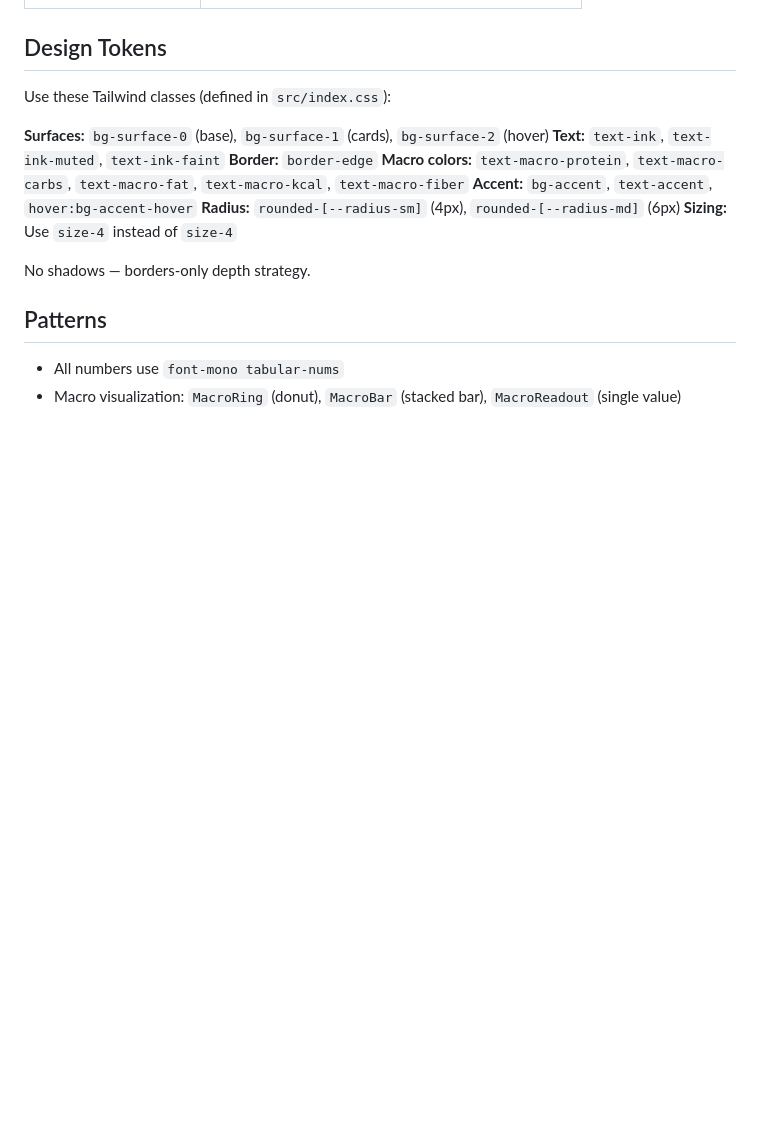
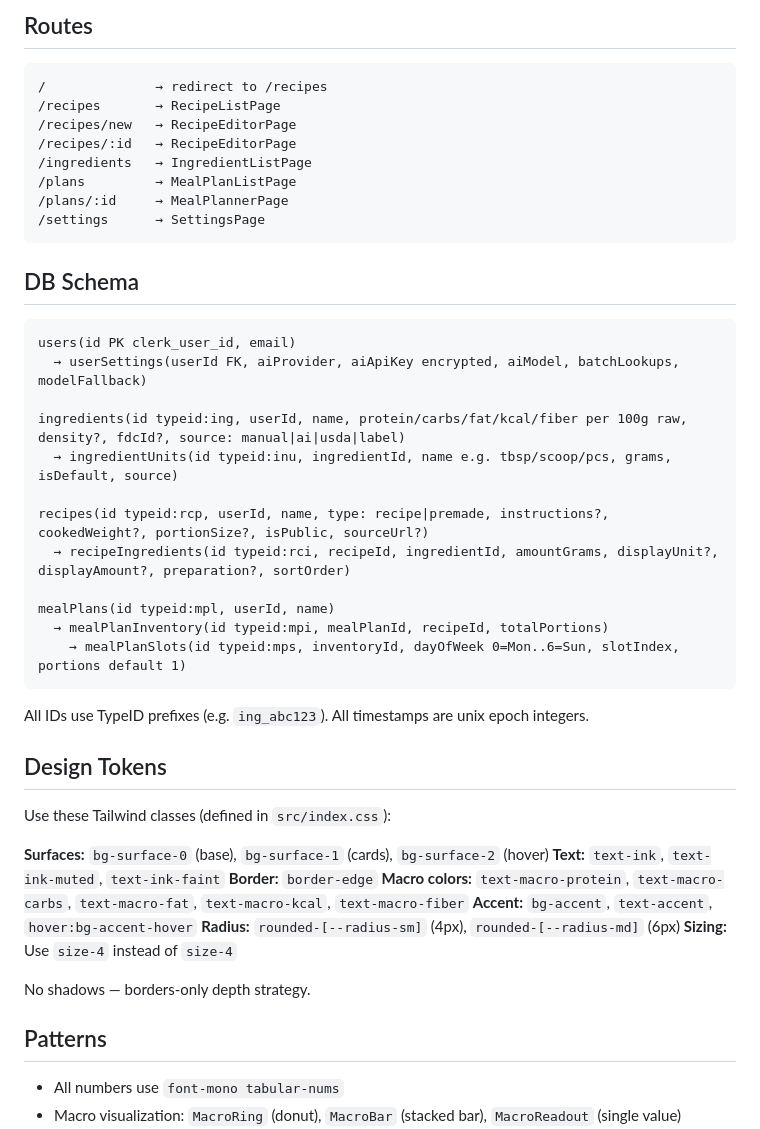
Before and after one commit to hyldmo/macromaxxing, a Markdown page: CLAUDE.md, the part around one of its changes. Drawn GitHub-style; blank space fills up the shorter version.

````diff
--- a/CLAUDE.md
+++ b/CLAUDE.md
@@ -63,3 +115,34 @@ VITE_CLERK_PUBLISHABLE_KEY=pk_test_...
+## Routes
+
+```
+/              → redirect to /recipes
+/recipes       → RecipeListPage
+/recipes/new   → RecipeEditorPage
+/recipes/:id   → RecipeEditorPage
+/ingredients   → IngredientListPage
+/plans         → MealPlanListPage
+/plans/:id     → MealPlannerPage
+/settings      → SettingsPage
+```
+
+## DB Schema
+
+```
+users(id PK clerk_user_id, email)
+  → userSettings(userId FK, aiProvider, aiApiKey encrypted, aiModel, batchLookups, modelFallback)
+
+ingredients(id typeid:ing, userId, name, protein/carbs/fat/kcal/fiber per 100g raw, density?, fdcId?, source: manual|ai|usda|label)
+  → ingredientUnits(id typeid:inu, ingredientId, name e.g. tbsp/scoop/pcs, grams, isDefault, source)
+
+recipes(id typeid:rcp, userId, name, type: recipe|premade, instructions?, cookedWeight?, portionSize?, isPublic, sourceUrl?)
+  → recipeIngredients(id typeid:rci, recipeId, ingredientId, amountGrams, displayUnit?, displayAmount?, preparation?, sortOrder)
+
+mealPlans(id typeid:mpl, userId, name)
+  → mealPlanInventory(id typeid:mpi, mealPlanId, recipeId, totalPortions)
+    → mealPlanSlots(id typeid:mps, inventoryId, dayOfWeek 0=Mon..6=Sun, slotIndex, portions default 1)
+```
+
+All IDs use TypeID prefixes (e.g. `ing_abc123`). All timestamps are unix epoch integers.
 
 ## Design Tokens
 
````
Also changed, not shown: other parts of CLAUDE.md (+62 -10 lines).
